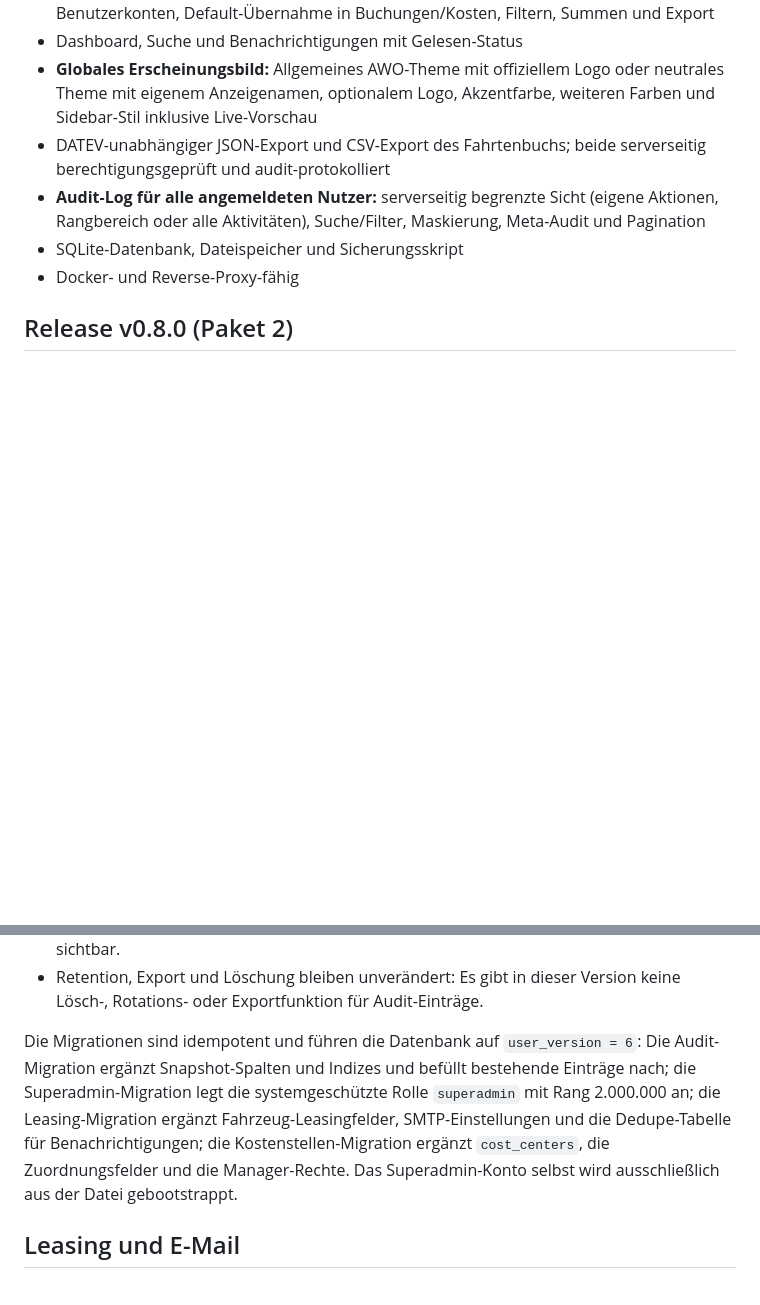
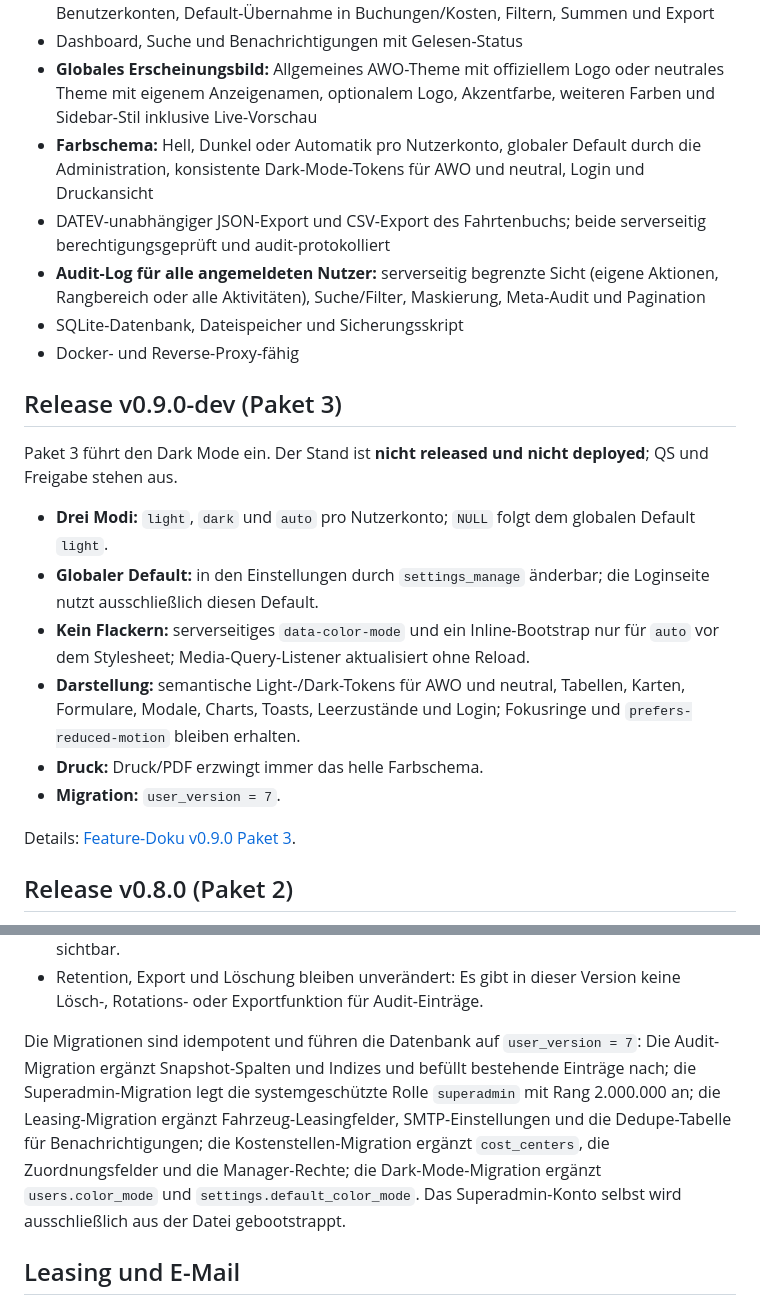
Before and after one commit to Privat-op/awo-fuhrpark, a Markdown page: README.md, 2 parts joined by grey strips. GitHub-like rendering; blank space fills up the shorter version.

```diff
--- a/README.md
+++ b/README.md
@@ -22,10 +22,24 @@ Serverfähige Fuhrparkverwaltung für die AWO Bremerhaven auf Basis von Node.js,
 - Kostenstellen als Stammdatum mit Zuordnung zu Fahrzeugen, Fahrer:innen und Benutzerkonten, Default-Übernahme in Buchungen/Kosten, Filtern, Summen und Export
 - Dashboard, Suche und Benachrichtigungen mit Gelesen-Status
 - **Globales Erscheinungsbild:** Allgemeines AWO-Theme mit offiziellem Logo oder neutrales Theme mit eigenem Anzeigenamen, optionalem Logo, Akzentfarbe, weiteren Farben und Sidebar-Stil inklusive Live-Vorschau
+- **Farbschema:** Hell, Dunkel oder Automatik pro Nutzerkonto, globaler Default durch die Administration, konsistente Dark-Mode-Tokens für AWO und neutral, Login und Druckansicht
 - DATEV-unabhängiger JSON-Export und CSV-Export des Fahrtenbuchs; beide serverseitig berechtigungsgeprüft und audit-protokolliert
 - **Audit-Log für alle angemeldeten Nutzer:** serverseitig begrenzte Sicht (eigene Aktionen, Rangbereich oder alle Aktivitäten), Suche/Filter, Maskierung, Meta-Audit und Pagination
 - SQLite-Datenbank, Dateispeicher und Sicherungsskript
 - Docker- und Reverse-Proxy-fähig
+
+## Release v0.9.0-dev (Paket 3)
+
+Paket 3 führt den Dark Mode ein. Der Stand ist **nicht released und nicht deployed**; QS und Freigabe stehen aus.
+
+- **Drei Modi:** `light`, `dark` und `auto` pro Nutzerkonto; `NULL` folgt dem globalen Default `light`.
+- **Globaler Default:** in den Einstellungen durch `settings_manage` änderbar; die Loginseite nutzt ausschließlich diesen Default.
+- **Kein Flackern:** serverseitiges `data-color-mode` und ein Inline-Bootstrap nur für `auto` vor dem Stylesheet; Media-Query-Listener aktualisiert ohne Reload.
+- **Darstellung:** semantische Light-/Dark-Tokens für AWO und neutral, Tabellen, Karten, Formulare, Modale, Charts, Toasts, Leerzustände und Login; Fokusringe und `prefers-reduced-motion` bleiben erhalten.
+- **Druck:** Druck/PDF erzwingt immer das helle Farbschema.
+- **Migration:** `user_version = 7`.
+
+Details: [Feature-Doku v0.9.0 Paket 3](FEATURE_DOKU_v0.9.0_Paket3.md).
 
 ## Release v0.8.0 (Paket 2)
 
@@ -300,7 +314,7 @@ Das Audit-Log ist für **alle angemeldeten Nutzer** unter **Audit-Log** erreichb
 - Lesezugriffe auf das Audit-Log werden als Meta-Einträge ohne Inhalte der gelesenen Einträge protokolliert. Meta-Einträge sind nur für `audit_view_all` und Administrator:innen sichtbar.
 - Retention, Export und Löschung bleiben unverändert: Es gibt in dieser Version keine Lösch-, Rotations- oder Exportfunktion für Audit-Einträge.
 
-Die Migrationen sind idempotent und führen die Datenbank auf `user_version = 6`: Die Audit-Migration ergänzt Snapshot-Spalten und Indizes und befüllt bestehende Einträge nach; die Superadmin-Migration legt die systemgeschützte Rolle `superadmin` mit Rang 2.000.000 an; die Leasing-Migration ergänzt Fahrzeug-Leasingfelder, SMTP-Einstellungen und die Dedupe-Tabelle für Benachrichtigungen; die Kostenstellen-Migration ergänzt `cost_centers`, die Zuordnungsfelder und die Manager-Rechte. Das Superadmin-Konto selbst wird ausschließlich aus der Datei gebootstrappt.
+Die Migrationen sind idempotent und führen die Datenbank auf `user_version = 7`: Die Audit-Migration ergänzt Snapshot-Spalten und Indizes und befüllt bestehende Einträge nach; die Superadmin-Migration legt die systemgeschützte Rolle `superadmin` mit Rang 2.000.000 an; die Leasing-Migration ergänzt Fahrzeug-Leasingfelder, SMTP-Einstellungen und die Dedupe-Tabelle für Benachrichtigungen; die Kostenstellen-Migration ergänzt `cost_centers`, die Zuordnungsfelder und die Manager-Rechte; die Dark-Mode-Migration ergänzt `users.color_mode` und `settings.default_color_mode`. Das Superadmin-Konto selbst wird ausschließlich aus der Datei gebootstrappt.
 
 ## Leasing und E-Mail
 
```
Also changed, not shown: FEATURE_DOKU_v0.9.0_Paket3.md (added, +99 -0 lines).
